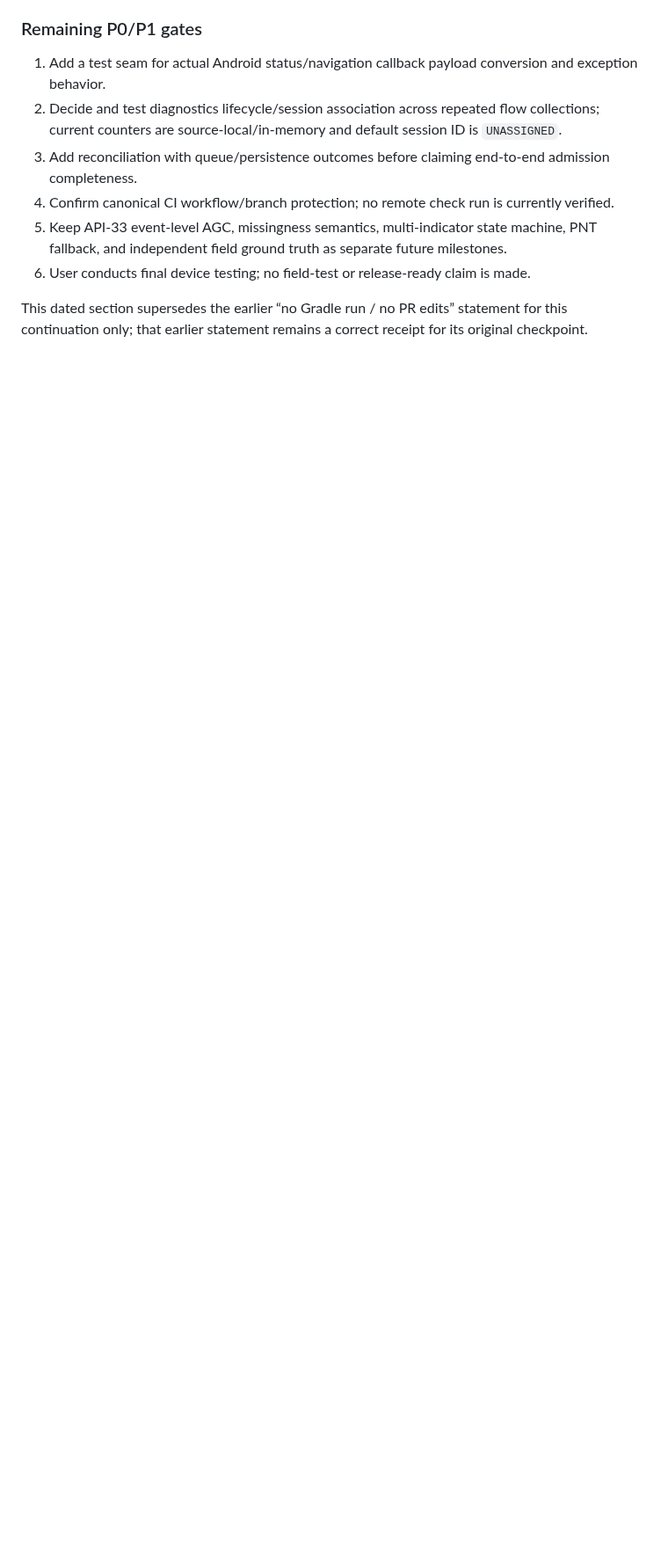
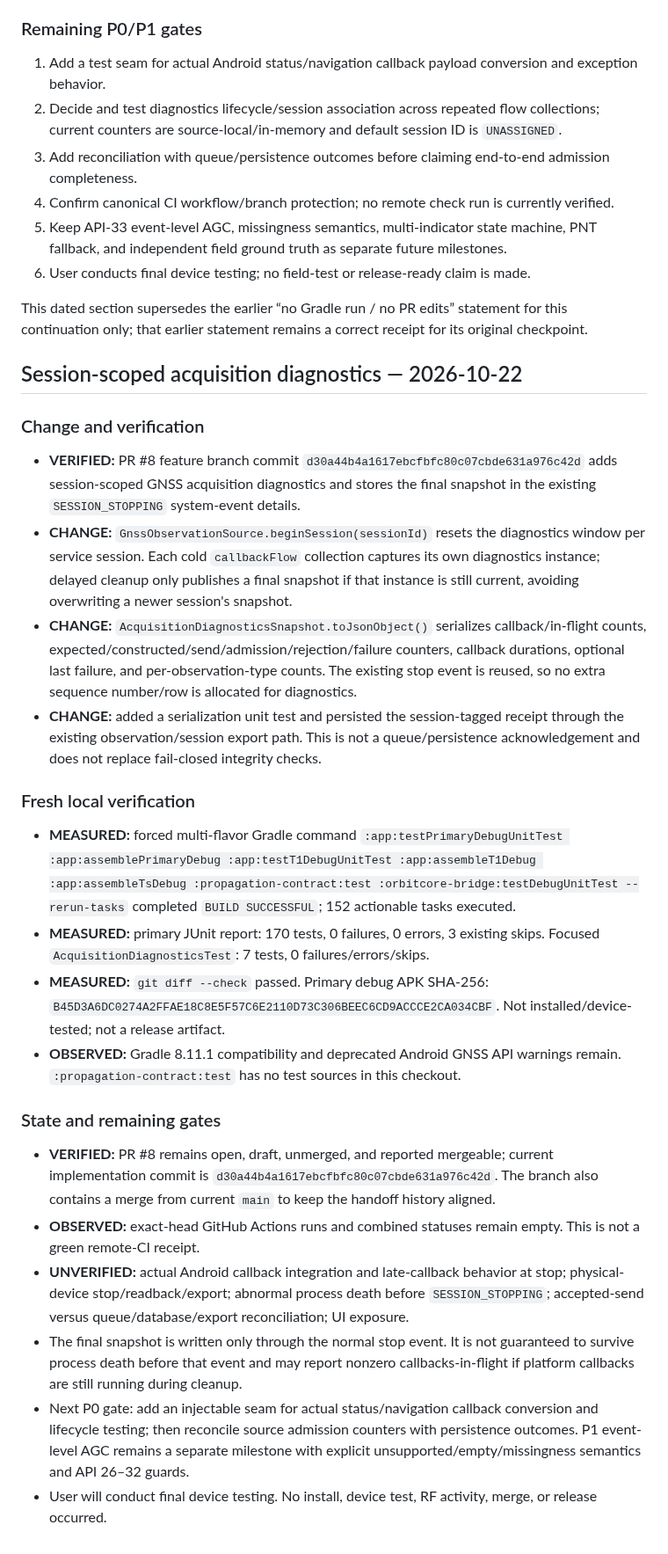
Before and after one commit to Vice13th/Horizon-Observatory, a Markdown page: HANDOFF_MASTER.md, the part around the change. Shown at 88% size. Drawn GitHub-style; blank space fills up the shorter version.

Commit message:
docs: record session-scoped GNSS diagnostics receipt

```diff
--- a/HANDOFF_MASTER.md
+++ b/HANDOFF_MASTER.md
@@ -136,3 +136,26 @@ Use **VERIFIED** only for facts freshly checked against the named source. Use **
 6. User conducts final device testing; no field-test or release-ready claim is made.
 
 This dated section supersedes the earlier “no Gradle run / no PR edits” statement for this continuation only; that earlier statement remains a correct receipt for its original checkpoint.
+
+
+## Session-scoped acquisition diagnostics — 2026-10-22
+
+### Change and verification
+- **VERIFIED:** PR #8 feature branch commit `d30a44b4a1617ebcfbfc80c07cbde631a976c42d` adds session-scoped GNSS acquisition diagnostics and stores the final snapshot in the existing `SESSION_STOPPING` system-event details.
+- **CHANGE:** `GnssObservationSource.beginSession(sessionId)` resets the diagnostics window per service session. Each cold `callbackFlow` collection captures its own diagnostics instance; delayed cleanup only publishes a final snapshot if that instance is still current, avoiding overwriting a newer session's snapshot.
+- **CHANGE:** `AcquisitionDiagnosticsSnapshot.toJsonObject()` serializes callback/in-flight counts, expected/constructed/send/admission/rejection/failure counters, callback durations, optional last failure, and per-observation-type counts. The existing stop event is reused, so no extra sequence number/row is allocated for diagnostics.
+- **CHANGE:** added a serialization unit test and persisted the session-tagged receipt through the existing observation/session export path. This is not a queue/persistence acknowledgement and does not replace fail-closed integrity checks.
+
+### Fresh local verification
+- **MEASURED:** forced multi-flavor Gradle command `:app:testPrimaryDebugUnitTest :app:assemblePrimaryDebug :app:testT1DebugUnitTest :app:assembleT1Debug :app:assembleTsDebug :propagation-contract:test :orbitcore-bridge:testDebugUnitTest --rerun-tasks` completed `BUILD SUCCESSFUL`; 152 actionable tasks executed.
+- **MEASURED:** primary JUnit report: 170 tests, 0 failures, 0 errors, 3 existing skips. Focused `AcquisitionDiagnosticsTest`: 7 tests, 0 failures/errors/skips.
+- **MEASURED:** `git diff --check` passed. Primary debug APK SHA-256: `B45D3A6DC0274A2FFAE18C8E5F57C6E2110D73C306BEEC6CD9ACCCE2CA034CBF`. Not installed/device-tested; not a release artifact.
+- **OBSERVED:** Gradle 8.11.1 compatibility and deprecated Android GNSS API warnings remain. `:propagation-contract:test` has no test sources in this checkout.
+
+### State and remaining gates
+- **VERIFIED:** PR #8 remains open, draft, unmerged, and reported mergeable; current implementation commit is `d30a44b4a1617ebcfbfc80c07cbde631a976c42d`. The branch also contains a merge from current `main` to keep the handoff history aligned.
+- **OBSERVED:** exact-head GitHub Actions runs and combined statuses remain empty. This is not a green remote-CI receipt.
+- **UNVERIFIED:** actual Android callback integration and late-callback behavior at stop; physical-device stop/readback/export; abnormal process death before `SESSION_STOPPING`; accepted-send versus queue/database/export reconciliation; UI exposure.
+- The final snapshot is written only through the normal stop event. It is not guaranteed to survive process death before that event and may report nonzero callbacks-in-flight if platform callbacks are still running during cleanup.
+- Next P0 gate: add an injectable seam for actual status/navigation callback conversion and lifecycle testing; then reconcile source admission counters with persistence outcomes. P1 event-level AGC remains a separate milestone with explicit unsupported/empty/missingness semantics and API 26–32 guards.
+- User will conduct final device testing. No install, device test, RF activity, merge, or release occurred.
```
